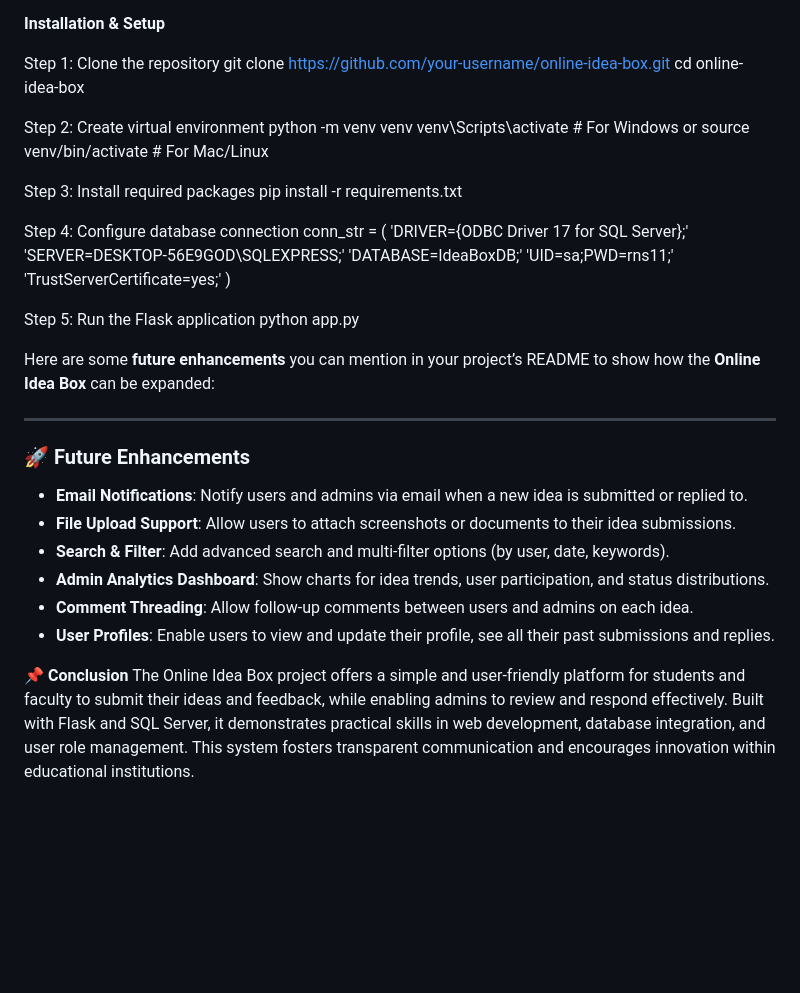
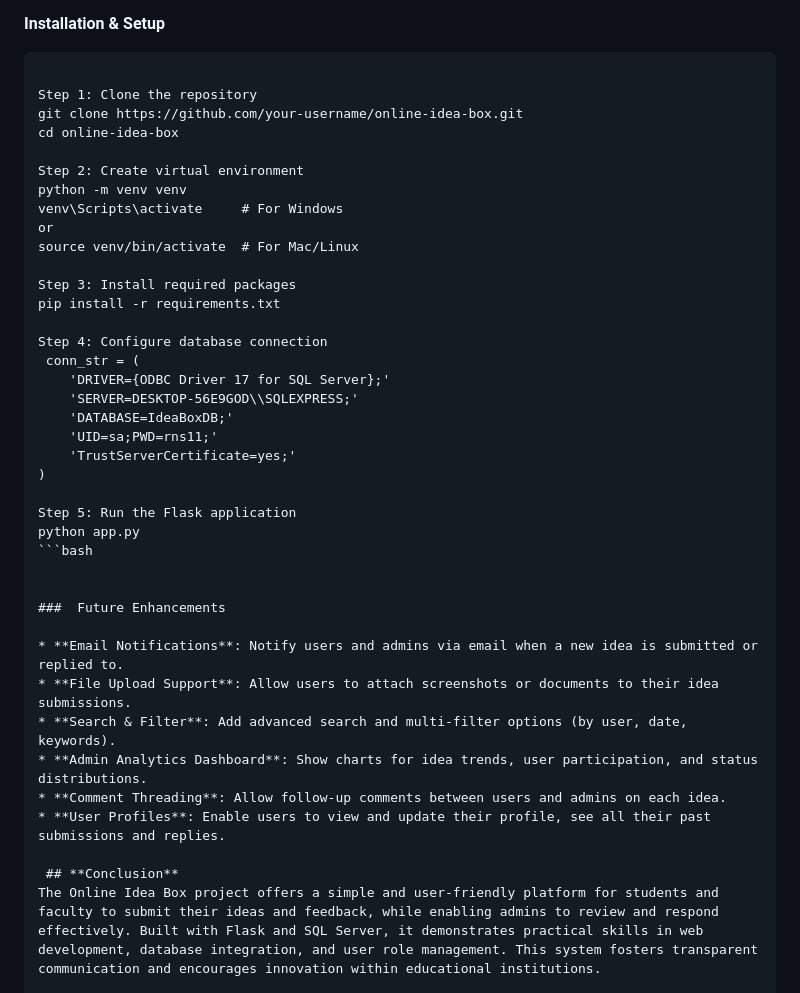
Before and after one commit to sanika0304/online_idea_box, a Markdown page: README.md, the part around the change. GitHub-like rendering; blank space fills up the shorter version.

````diff
--- a/README.md
+++ b/README.md
@@ -49,6 +49,7 @@ online-idea-box/
 - Tools: VS Code, SQL Server Management Studio
 
 **Installation & Setup**
+```
 
 Step 1: Clone the repository
 git clone https://github.com/your-username/online-idea-box.git
@@ -74,12 +75,10 @@ Step 4: Configure database connection
 
 Step 5: Run the Flask application
 python app.py
+```bash
 
-Here are some **future enhancements** you can mention in your project’s README to show how the **Online Idea Box** can be expanded:
 
----
-
-### 🚀 Future Enhancements
+###  Future Enhancements
 
 * **Email Notifications**: Notify users and admins via email when a new idea is submitted or replied to.
 * **File Upload Support**: Allow users to attach screenshots or documents to their idea submissions.
@@ -88,5 +87,5 @@ Here are some **future enhancements** you can mention in your project’s README
 * **Comment Threading**: Allow follow-up comments between users and admins on each idea.
 * **User Profiles**: Enable users to view and update their profile, see all their past submissions and replies.
 
- 📌 **Conclusion**
+ ## **Conclusion**
 The Online Idea Box project offers a simple and user-friendly platform for students and faculty to submit their ideas and feedback, while enabling admins to review and respond effectively. Built with Flask and SQL Server, it demonstrates practical skills in web development, database integration, and user role management. This system fosters transparent communication and encourages innovation within educational institutions.
````
